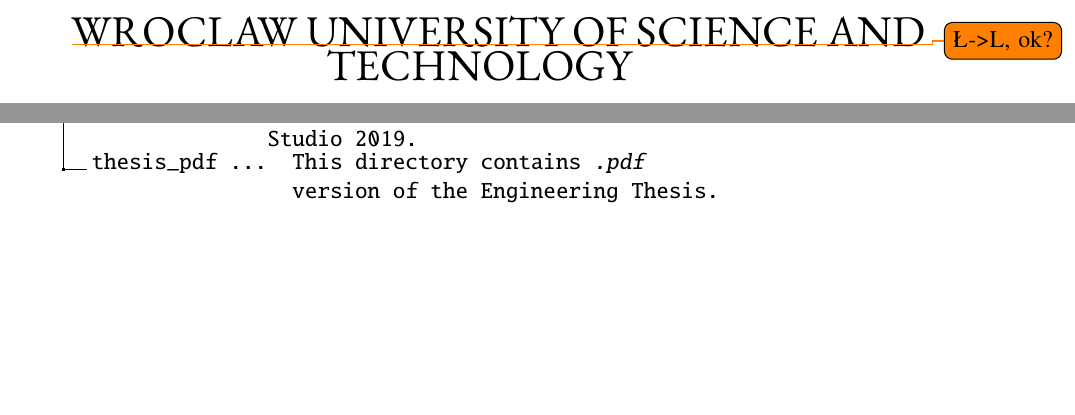
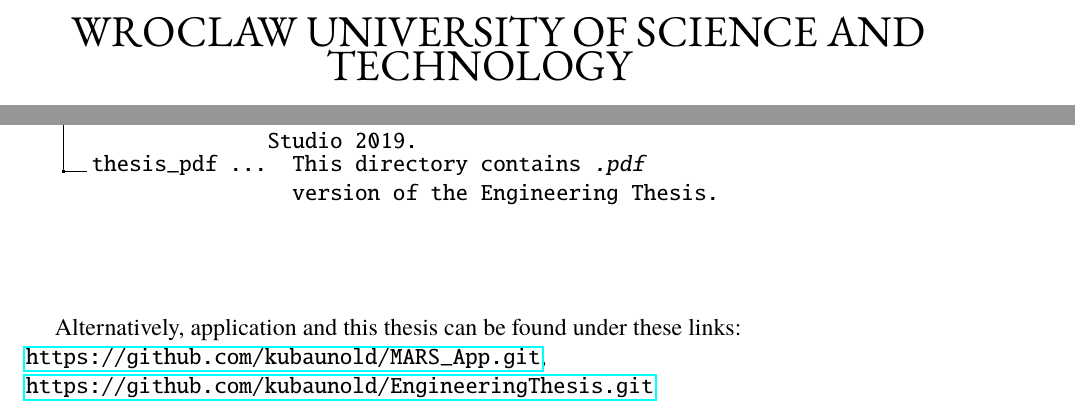
Before and after one commit to kubaunold/EngineeringThesis, a LaTeX thesis (main.tex, which reads appendixA.tex): two parts of pages 1 and 28 of 29, joined at a grey line, cut so that both start at the same text, the shorter picture padded with empty space. Compiled offline with pdfLaTeX.

Commit message:
Sent to the Supervisor v2

```diff
--- a/appendixA.tex
+++ b/appendixA.tex
@@ -13,3 +13,9 @@
     This directory contains \textit{{.}pdf} version of the Engineering Thesis{.}
 \end{minipage}.
 }
+
+\vspace{2cm}
+
+Alternatively, application and this thesis can be found under these links: \\
+\url{https://github.com/kubaunold/MARS_App.git}, \\
+\url{https://github.com/kubaunold/EngineeringThesis.git}
--- a/main.tex
+++ b/main.tex
@@ -762,7 +762,7 @@
 \titleShort{Engineering thesis}
 \titleEN{Use of functional programming in modeling selected financial instruments}
 \author{Jakub Unold}
-\uczelnia{\todo{Ł->L, ok?}WROCLAW UNIVERSITY OF SCIENCE AND TECHNOLOGY}
+\uczelnia{WROCLAW UNIVERSITY OF SCIENCE AND TECHNOLOGY}
 \wydzial{FACULTY OF ELECTRONICS}
 \kierunek{AUTOMATICS AND ROBOTICS}
 \specjalnosc{INDUSTRY 4.0}
```
